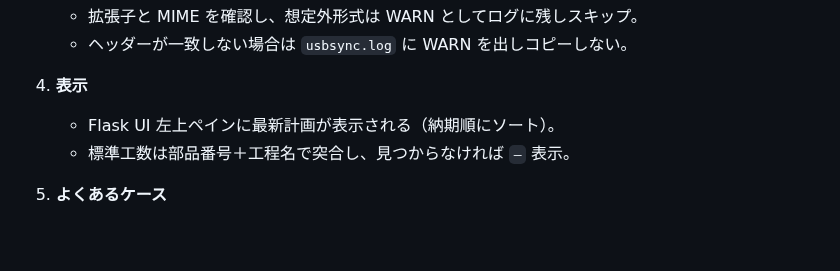
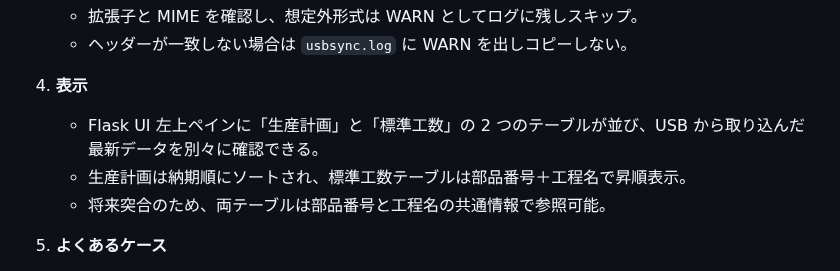
Before and after one commit to denkoushi/tool-management-system02, a Markdown page: RUNBOOK.md, the part around the change. Drawn GitHub-style; blank space fills up the shorter version.

Commit message:
Update RUNBOOK for split production dashboard tables

```diff
--- a/RUNBOOK.md
+++ b/RUNBOOK.md
@@ -317,8 +317,9 @@ USB メモリ経由で生産計画と標準工数の CSV を配布し、左上
    - ヘッダーが一致しない場合は `usbsync.log` に WARN を出しコピーしない。
 
 4. **表示**
-   - Flask UI 左上ペインに最新計画が表示される（納期順にソート）。
-   - 標準工数は部品番号＋工程名で突合し、見つからなければ `—` 表示。
+   - Flask UI 左上ペインに「生産計画」と「標準工数」の 2 つのテーブルが並び、USB から取り込んだ最新データを別々に確認できる。
+   - 生産計画は納期順にソートされ、標準工数テーブルは部品番号＋工程名で昇順表示。
+   - 将来突合のため、両テーブルは部品番号と工程名の共通情報で参照可能。
 
 5. **よくあるケース**
    - CSV が置かれていない：UI にメッセージを表示するだけでエラーにはならない。
```
